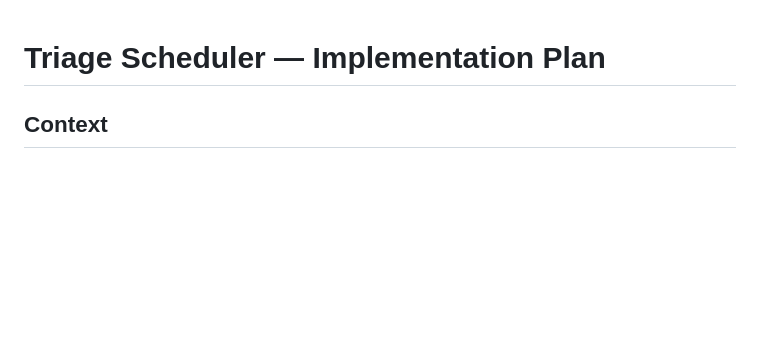
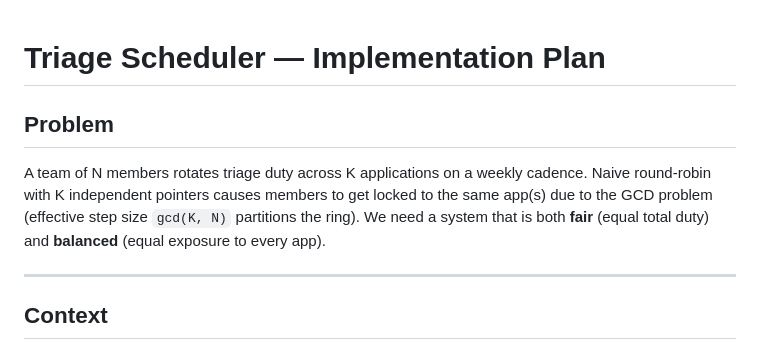
Before and after one commit to rraffi/triage-scheduler, a Markdown page: docs/plan.md, the part around the change. Drawn GitHub-style; blank space fills up the shorter version.

Commit message:
Add Problem section to plan.md

```diff
--- a/docs/plan.md
+++ b/docs/plan.md
@@ -1,4 +1,14 @@
 # Triage Scheduler — Implementation Plan
+
+## Problem
+
+A team of N members rotates triage duty across K applications on a weekly cadence.
+Naive round-robin with K independent pointers causes members to get locked to the
+same app(s) due to the GCD problem (effective step size `gcd(K, N)` partitions the
+ring). We need a system that is both **fair** (equal total duty) and **balanced**
+(equal exposure to every app).
+
+---
 
 ## Context
 
```
